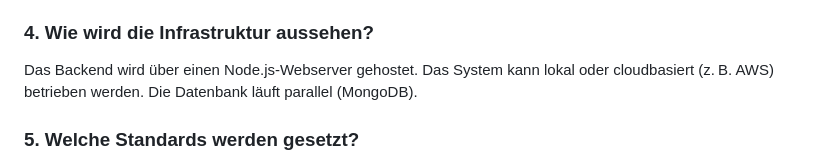
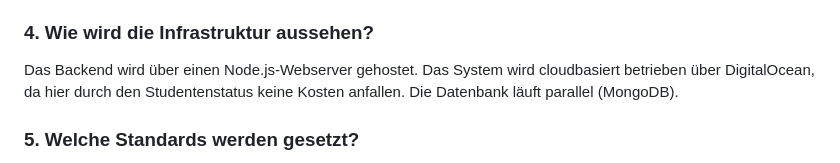
Before and after one commit to Matze08/DHBW-Raumplaner3D, a Markdown page: docs.md, the part around the change. GitHub-like rendering.

```diff
--- a/docs.md
+++ b/docs.md
@@ -78,7 +78,7 @@ Es existiert eine REST-API, über die das Frontend Raumdaten, Buchungen und Benu
 Benötigt werden eine Webanwendung für die Nutzer (z. B. Studierende) und eine Verwaltungsoberfläche für Admins. Daten, die verwaltet werden, umfassen Raumobjekte, Buchungsinformationen (Dozent, Zeit, Kurs), Benutzerrollen, Zugriffsrechte sowie Standortdaten. Optional können Kurspläne und Quest-Daten gespeichert werden.
 
 ### 4. Wie wird die Infrastruktur aussehen?
-Das Backend wird über einen Node.js-Webserver gehostet. Das System kann lokal oder cloudbasiert (z. B. AWS) betrieben werden. Die Datenbank läuft parallel (MongoDB).
+Das Backend wird über einen Node.js-Webserver gehostet. Das System wird cloudbasiert betrieben über DigitalOcean, da hier durch den Studentenstatus keine Kosten anfallen. Die Datenbank läuft parallel (MongoDB).
 
 ### 5. Welche Standards werden gesetzt?
 Es gelten Codekonventionen nach ESLint/Prettier im JavaScript-Code. Für die API gelten REST-Prinzipien mit konsistenter Namensgebung und Fehlerbehandlung. Sicherheitsstandards umfassen HTTPS, gesicherte Login-Sessions und Schutz gegen gängige Angriffe (z. B. XSS, CSRF). Für die 3D-Visualisierung wird einheitliches Objekt-Handling mit Three.js durchgesetzt.
```
